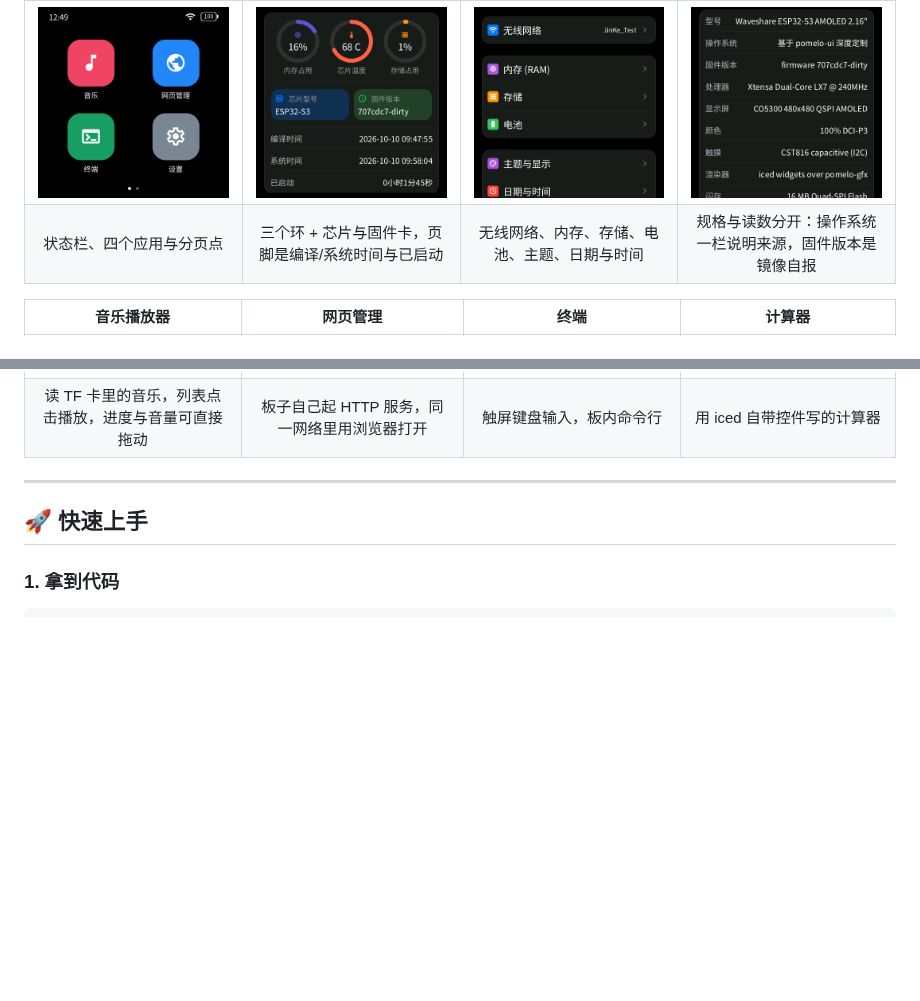
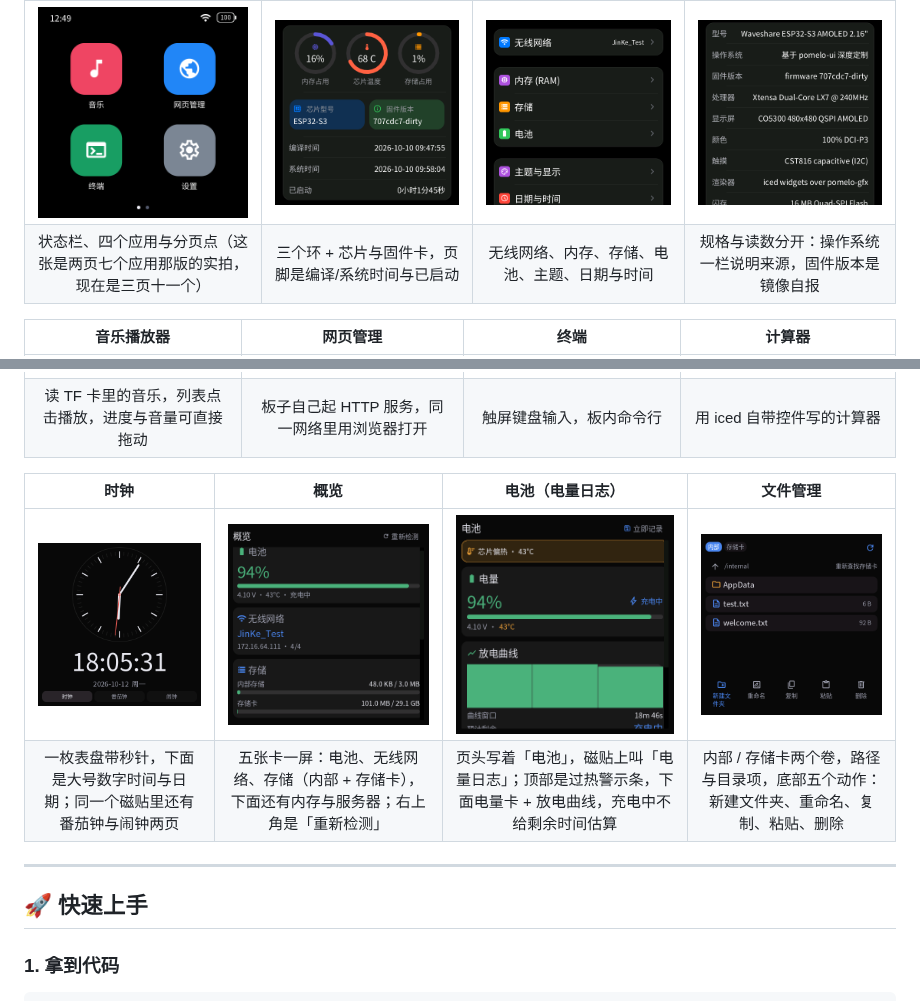
Before and after one commit to HWYWL/HiveBox, a Markdown page: README.md, 2 parts joined by grey strips. Rendered like a GitHub page; pictures changed too: docs/images/clock.png (added), docs/images/files.png (added), docs/images/overview.png (added); blank space fills up the shorter version.

Commit message:
📷 界面预览补上四个新应用的真机实拍：时钟、概览、电池、文件管理
四张都是拿手机对着板子拍的 480×480 实拍，与原来自八张同一来源、同一尺寸，所以直接接在预览的第二张表后面，另起一张表。

- **时钟**：一枚表盘带秒针，下面是大号数字时间与日期 —— 同一个磁贴里还有番茄钟与闹钟两页，这一点写在说明里，因为照片只看得见第一页。
- **概览**：电池、无线网络、存储三张卡（存储卡 101.0 MB / 29.1 GB 是真的插着卡）；下面还有内存与服务器两张，页面可滚，说明里点一句免得以为总共就三张。
- **电池**：顶部是过热警示条（芯片偏热 · 43℃），下面是电量卡与放电曲线，充电中不给剩余时间估算 —— 照片上正好是「充电中」，这一条设计在图上看得见。页头写着「电池」而磁贴上叫「电量日志」，说明里两个名字都写出来，免得读的人以为点错了应用。
- **文件管理**：内部 / 存储卡两个卷、当前路径、目录项，底部五个动作（新建文件夹、重命名、复制、粘贴、删除）。

顺手在桌面那张的说明后加了一句「这张是两页七个应用那版的实拍，现在是三页十一个」：三页布局还没拍，不写明的话，预览的第一张会和后面这几张互相矛盾。

`docs/images/` 下只加文件、没有删改原有八张。

```diff
--- a/README.md
+++ b/README.md
@@ -29,12 +29,17 @@
 | 桌面 | 设置 · 读数面板 | 设置 · 主列表 | 设置 · 系统信息 |
 | :---: | :---: | :---: | :---: |
 | ![桌面](docs/images/desktop.png) | ![读数面板](docs/images/settings-summary.png) | ![设置列表](docs/images/settings-list.png) | ![系统信息](docs/images/settings-about.png) |
-| 状态栏、四个应用与分页点 | 三个环 + 芯片与固件卡，页脚是编译/系统时间与已启动 | 无线网络、内存、存储、电池、主题、日期与时间 | 规格与读数分开：操作系统一栏说明来源，固件版本是镜像自报 |
+| 状态栏、四个应用与分页点（这张是两页七个应用那版的实拍，现在是三页十一个） | 三个环 + 芯片与固件卡，页脚是编译/系统时间与已启动 | 无线网络、内存、存储、电池、主题、日期与时间 | 规格与读数分开：操作系统一栏说明来源，固件版本是镜像自报 |
 
 | 音乐播放器 | 网页管理 | 终端 | 计算器 |
 | :---: | :---: | :---: | :---: |
 | ![音乐播放器](docs/images/music-player.png) | ![网页管理](docs/images/web-manager.png) | ![终端](docs/images/terminal.png) | ![计算器](docs/images/calculator.png) |
 | 读 TF 卡里的音乐，列表点击播放，进度与音量可直接拖动 | 板子自己起 HTTP 服务，同一网络里用浏览器打开 | 触屏键盘输入，板内命令行 | 用 iced 自带控件写的计算器 |
+
+| 时钟 | 概览 | 电池（电量日志） | 文件管理 |
+| :---: | :---: | :---: | :---: |
+| ![时钟](docs/images/clock.png) | ![概览](docs/images/overview.png) | ![电池](docs/images/power-log.png) | ![文件管理](docs/images/files.png) |
+| 一枚表盘带秒针，下面是大号数字时间与日期；同一个磁贴里还有番茄钟与闹钟两页 | 五张卡一屏：电池、无线网络、存储（内部 + 存储卡），下面还有内存与服务器；右上角是「重新检测」 | 页头写着「电池」，磁贴上叫「电量日志」；顶部是过热警示条，下面电量卡 + 放电曲线，充电中不给剩余时间估算 | 内部 / 存储卡两个卷，路径与目录项，底部五个动作：新建文件夹、重命名、复制、粘贴、删除 |
 
 ---
 
```
